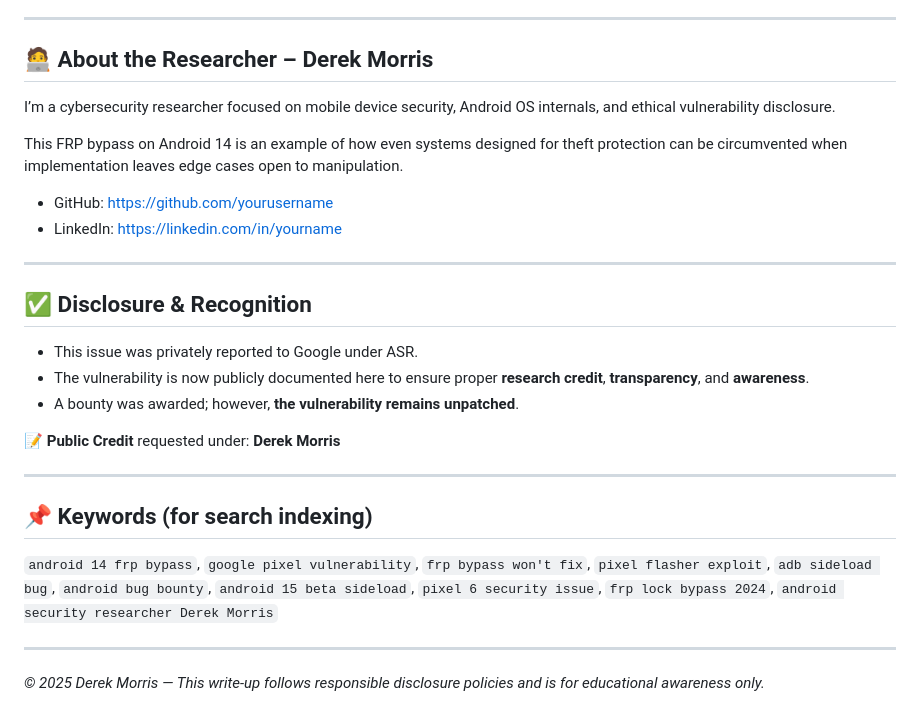
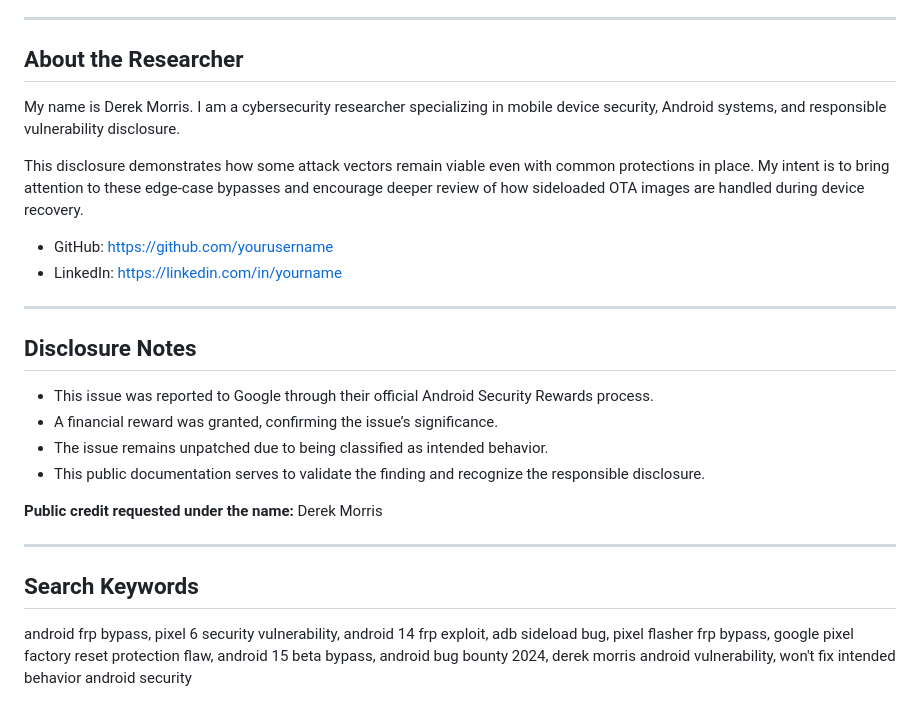
Before and after one commit to ddmcsr25/github.io, a Markdown page: index.md, the part around one of its changes. Drawn GitHub-style.

```diff
--- a/index.md
+++ b/index.md
@@ -75,30 +71,28 @@ While no patch will be issued, the reward from Google validates the security rel
 
 ---
 
-## 🧑‍💻 About the Researcher – Derek Morris
+## About the Researcher
 
-I’m a cybersecurity researcher focused on mobile device security, Android OS internals, and ethical vulnerability disclosure.
+My name is Derek Morris. I am a cybersecurity researcher specializing in mobile device security, Android systems, and responsible vulnerability disclosure.
 
-This FRP bypass on Android 14 is an example of how even systems designed for theft protection can be circumvented when implementation leaves edge cases open to manipulation.
+This disclosure demonstrates how some attack vectors remain viable even with common protections in place. My intent is to bring attention to these edge-case bypasses and encourage deeper review of how sideloaded OTA images are handled during device recovery.
 
 - GitHub: [https://github.com/yourusername](https://github.com/yourusername)
 - LinkedIn: [https://linkedin.com/in/yourname](https://linkedin.com/in/yourname)
 
 ---
 
-## ✅ Disclosure & Recognition
+## Disclosure Notes
 
-- This issue was privately reported to Google under ASR.
-- The vulnerability is now publicly documented here to ensure proper **research credit**, **transparency**, and **awareness**.
-- A bounty was awarded; however, **the vulnerability remains unpatched**.
+- This issue was reported to Google through their official Android Security Rewards process.
+- A financial reward was granted, confirming the issue’s significance.
+- The issue remains unpatched due to being classified as intended behavior.
+- This public documentation serves to validate the finding and recognize the responsible disclosure.
 
-📝 **Public Credit** requested under: **Derek Morris**
+**Public credit requested under the name:** Derek Morris
 
 ---
 
-## 📌 Keywords (for search indexing)
-`android 14 frp bypass`, `google pixel vulnerability`, `frp bypass won't fix`, `pixel flasher exploit`, `adb sideload bug`, `android bug bounty`, `android 15 beta sideload`, `pixel 6 security issue`, `frp lock bypass 2024`, `android security researcher Derek Morris`
+## Search Keywords
 
----
-
-*© 2025 Derek Morris — This write-up follows responsible disclosure policies and is for educational awareness only.*
+android frp bypass, pixel 6 security vulnerability, android 14 frp exploit, adb sideload bug, pixel flasher frp bypass, google pixel factory reset protection flaw, android 15 beta bypass, android bug bounty 2024, derek morris android vulnerability, won't fix intended behavior android security
```
Also changed, not shown: other parts of index.md (+39 -43 lines).
